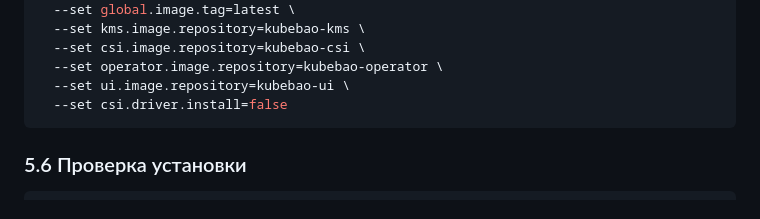
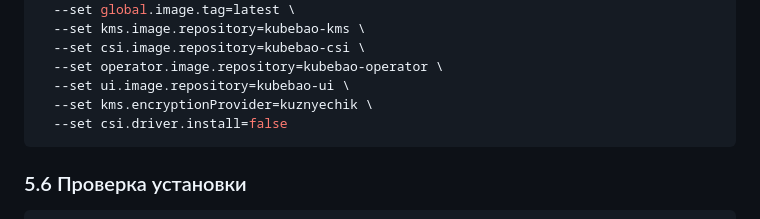
Before and after one commit to AssasinNik/kubebao, a Markdown page: docs/DEPLOYMENT.md, the part around the change. Rendered like a GitHub page.

Commit message:
Add kms.encryptionProvider setting to deployment

````diff
--- a/docs/DEPLOYMENT.md
+++ b/docs/DEPLOYMENT.md
@@ -600,6 +600,7 @@ helm install kubebao kubebao/kubebao \
   --set csi.image.repository=kubebao-csi \
   --set operator.image.repository=kubebao-operator \
   --set ui.image.repository=kubebao-ui \
+  --set kms.encryptionProvider=kuznyechik \
   --set csi.driver.install=false
 ```
 
````
